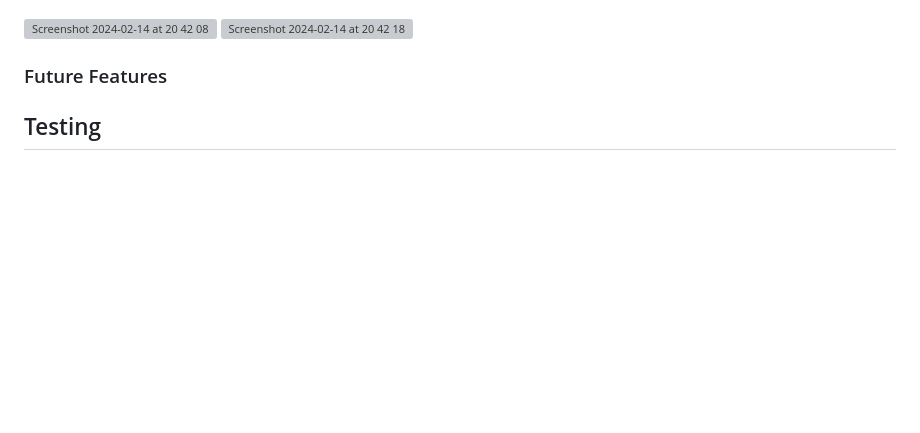
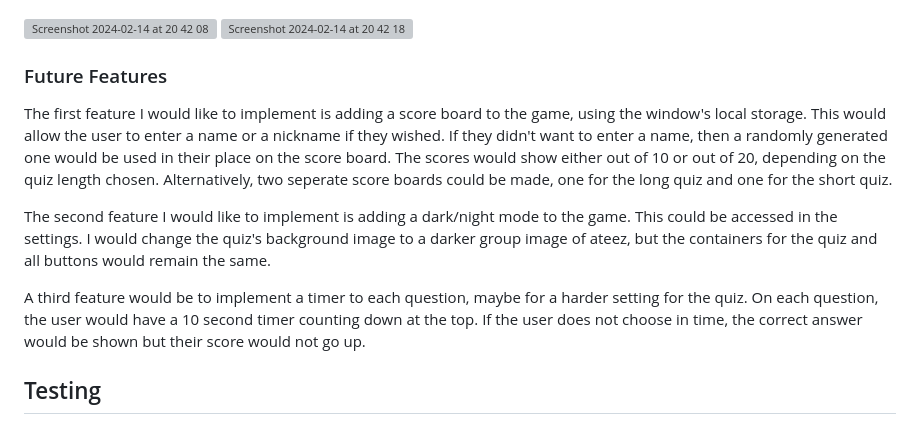
Before and after one commit to mariam138/ultimate-ateez-quiz, a Markdown page: README.md, the part around the change. Rendered like a GitHub page; blank space fills up the shorter version; grey boxes are pictures that could not be loaded.

Commit message:
docs: add to future features section

```diff
--- a/README.md
+++ b/README.md
@@ -127,6 +127,12 @@ Clicking on the **Play again?** button will reload the quiz and start from the b
 
 ### Future Features
 
+The first feature I would like to implement is adding a score board to the game, using the window's local storage. This would allow the user to enter a name or a nickname if they wished. If they didn't want to enter a name, then a randomly generated one would be used in their place on the score board. The scores would show either out of 10 or out of 20, depending on the quiz length chosen. Alternatively, two seperate score boards could be made, one for the long quiz and one for the short quiz.
+
+The second feature I would like to implement is adding a dark/night mode to the game. This could be accessed in the settings. I would change the quiz's background image to a darker group image of ateez, but the containers for the quiz and all buttons would remain the same.
+
+A third feature would be to implement a timer to each question, maybe for a harder setting for the quiz. On each question, the user would have a 10 second timer counting down at the top. If the user does not choose in time, the correct answer would be shown but their score would not go up.
+
 ## Testing
 
 ### Validation of Code
```
